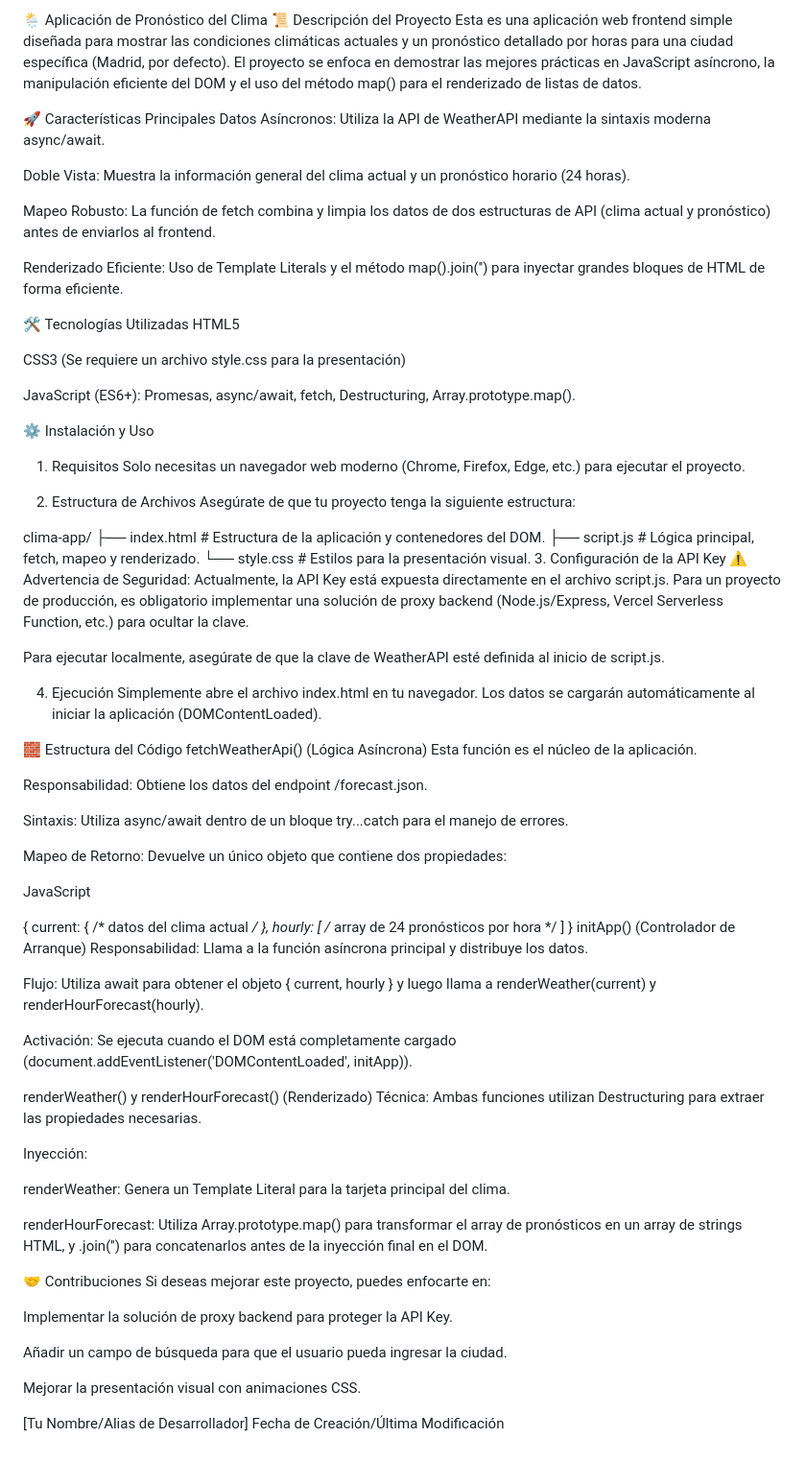
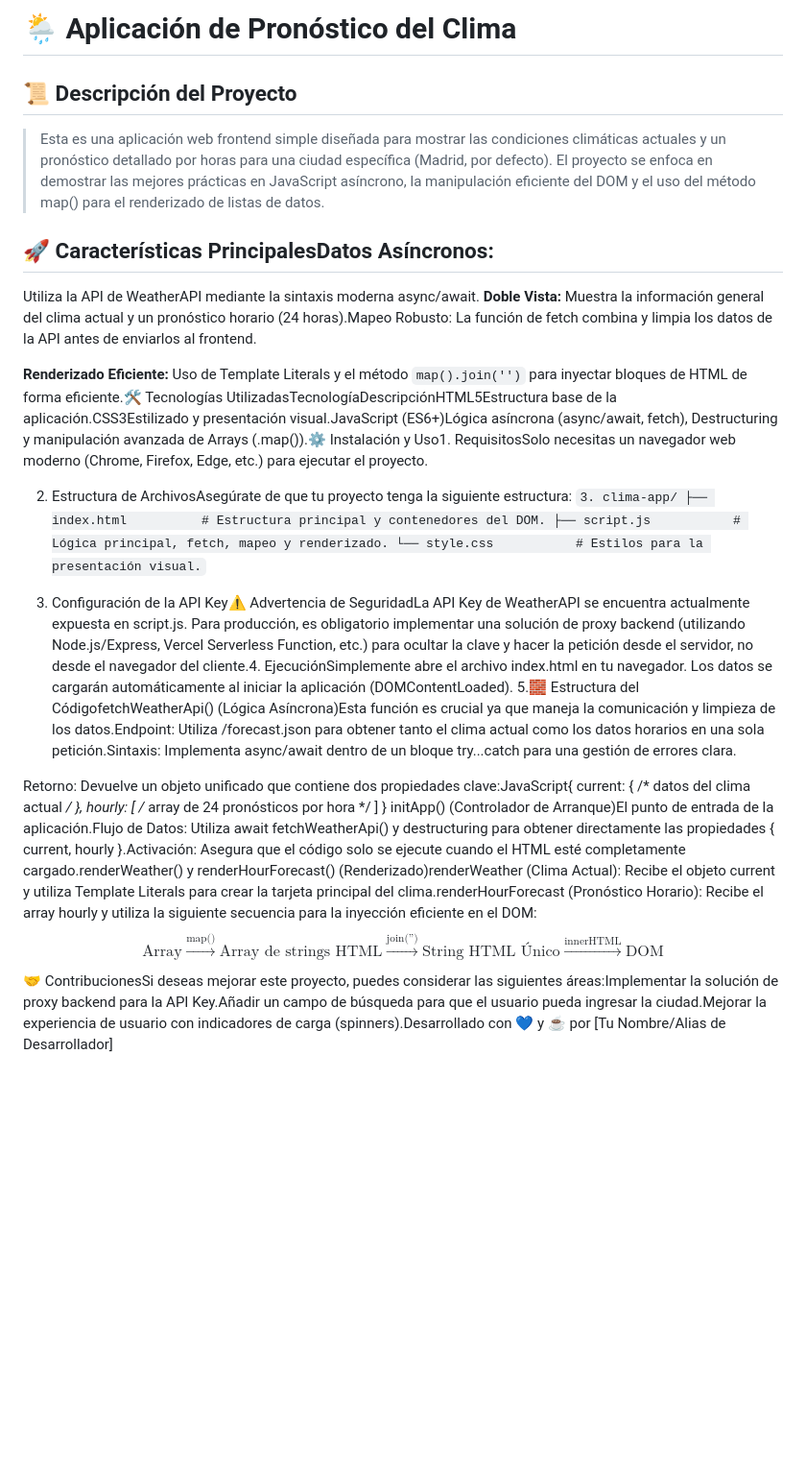
Before and after one commit to FguedezR/project-break-uno, a Markdown page: README.md, the part around the change. Shown at 96% size. Drawn GitHub-style; blank space fills up the shorter version.

Commit message:
Revise README for clarity and structure
Updated the README to enhance project description and structure.

```diff
--- a/README.md
+++ b/README.md
@@ -1,81 +1,28 @@
-🌦️ Aplicación de Pronóstico del Clima
-📜 Descripción del Proyecto
-Esta es una aplicación web frontend simple diseñada para mostrar las condiciones climáticas actuales y un pronóstico detallado por horas para una ciudad específica (Madrid, por defecto). El proyecto se enfoca en demostrar las mejores prácticas en JavaScript asíncrono, la manipulación eficiente del DOM y el uso del método map() para el renderizado de listas de datos.
+# 🌦️ Aplicación de Pronóstico del Clima
 
-🚀 Características Principales
-Datos Asíncronos: Utiliza la API de WeatherAPI mediante la sintaxis moderna async/await.
+## 📜 Descripción del Proyecto
 
-Doble Vista: Muestra la información general del clima actual y un pronóstico horario (24 horas).
+> Esta es una aplicación web frontend simple diseñada para mostrar las condiciones climáticas actuales y un pronóstico detallado por horas para una ciudad específica (Madrid, por defecto).
+> El proyecto se enfoca en demostrar las mejores prácticas en JavaScript asíncrono, la manipulación eficiente del DOM y el uso del método map() para el renderizado de listas de datos.
 
-Mapeo Robusto: La función de fetch combina y limpia los datos de dos estructuras de API (clima actual y pronóstico) antes de enviarlos al frontend.
+## 🚀 Características PrincipalesDatos Asíncronos:
 
-Renderizado Eficiente: Uso de Template Literals y el método map().join('') para inyectar grandes bloques de HTML de forma eficiente.
+Utiliza la API de WeatherAPI mediante la sintaxis moderna async/await.
+**Doble Vista:** Muestra la información general del clima actual y un pronóstico horario (24 horas).Mapeo Robusto: La función de fetch combina y limpia los datos de la API antes de enviarlos al frontend.
 
-🛠️ Tecnologías Utilizadas
-HTML5
+**Renderizado Eficiente:** Uso de Template Literals y el método `map().join('')` para inyectar bloques de HTML de forma eficiente.🛠️ Tecnologías UtilizadasTecnologíaDescripciónHTML5Estructura base de la aplicación.CSS3Estilizado y presentación visual.JavaScript (ES6+)Lógica asíncrona (async/await, fetch), Destructuring y manipulación avanzada de Arrays (.map()).⚙️ Instalación y Uso1. RequisitosSolo necesitas un navegador web moderno (Chrome, Firefox, Edge, etc.) para ejecutar el proyecto.
 
-CSS3 (Se requiere un archivo style.css para la presentación)
+2. Estructura de ArchivosAsegúrate de que tu proyecto tenga la siguiente estructura:
+`3. clima-app/
+├── index.html          # Estructura principal y contenedores del DOM.
+├── script.js           # Lógica principal, fetch, mapeo y renderizado.
+└── style.css           # Estilos para la presentación visual.`
 
-JavaScript (ES6+): Promesas, async/await, fetch, Destructuring, Array.prototype.map().
+4. Configuración de la API Key⚠️ Advertencia de SeguridadLa API Key de WeatherAPI se encuentra actualmente expuesta en script.js. Para producción, es obligatorio implementar una solución de proxy backend (utilizando Node.js/Express, Vercel Serverless Function, etc.) para ocultar la clave y hacer la petición desde el servidor, no desde el navegador del cliente.4. EjecuciónSimplemente abre el archivo index.html en tu navegador. Los datos se cargarán automáticamente al iniciar la aplicación (DOMContentLoaded).
+5.🧱 Estructura del CódigofetchWeatherApi() (Lógica Asíncrona)Esta función es crucial ya que maneja la comunicación y limpieza de los datos.Endpoint: Utiliza /forecast.json para obtener tanto el clima actual como los datos horarios en una sola petición.Sintaxis: Implementa async/await dentro de un bloque try...catch para una gestión de errores clara.
 
-⚙️ Instalación y Uso
-1. Requisitos
-Solo necesitas un navegador web moderno (Chrome, Firefox, Edge, etc.) para ejecutar el proyecto.
-
-2. Estructura de Archivos
-Asegúrate de que tu proyecto tenga la siguiente estructura:
-
-clima-app/
-├── index.html          # Estructura de la aplicación y contenedores del DOM.
-├── script.js           # Lógica principal, fetch, mapeo y renderizado.
-└── style.css           # Estilos para la presentación visual.
-3. Configuración de la API Key
-⚠️ Advertencia de Seguridad: Actualmente, la API Key está expuesta directamente en el archivo script.js. Para un proyecto de producción, es obligatorio implementar una solución de proxy backend (Node.js/Express, Vercel Serverless Function, etc.) para ocultar la clave.
-
-Para ejecutar localmente, asegúrate de que la clave de WeatherAPI esté definida al inicio de script.js.
-
-4. Ejecución
-Simplemente abre el archivo index.html en tu navegador. Los datos se cargarán automáticamente al iniciar la aplicación (DOMContentLoaded).
-
-🧱 Estructura del Código
-fetchWeatherApi() (Lógica Asíncrona)
-Esta función es el núcleo de la aplicación.
-
-Responsabilidad: Obtiene los datos del endpoint /forecast.json.
-
-Sintaxis: Utiliza async/await dentro de un bloque try...catch para el manejo de errores.
-
-Mapeo de Retorno: Devuelve un único objeto que contiene dos propiedades:
-
-JavaScript
-
-{
+Retorno: Devuelve un objeto unificado que contiene dos propiedades clave:JavaScript{
   current: { /* datos del clima actual */ },
   hourly: [ /* array de 24 pronósticos por hora */ ]
 }
-initApp() (Controlador de Arranque)
-Responsabilidad: Llama a la función asíncrona principal y distribuye los datos.
-
-Flujo: Utiliza await para obtener el objeto { current, hourly } y luego llama a renderWeather(current) y renderHourForecast(hourly).
-
-Activación: Se ejecuta cuando el DOM está completamente cargado (document.addEventListener('DOMContentLoaded', initApp)).
-
-renderWeather() y renderHourForecast() (Renderizado)
-Técnica: Ambas funciones utilizan Destructuring para extraer las propiedades necesarias.
-
-Inyección:
-
-renderWeather: Genera un Template Literal para la tarjeta principal del clima.
-
-renderHourForecast: Utiliza Array.prototype.map() para transformar el array de pronósticos en un array de strings HTML, y .join('') para concatenarlos antes de la inyección final en el DOM.
-
-🤝 Contribuciones
-Si deseas mejorar este proyecto, puedes enfocarte en:
-
-Implementar la solución de proxy backend para proteger la API Key.
-
-Añadir un campo de búsqueda para que el usuario pueda ingresar la ciudad.
-
-Mejorar la presentación visual con animaciones CSS.
-
-[Tu Nombre/Alias de Desarrollador] Fecha de Creación/Última Modificación
+initApp() (Controlador de Arranque)El punto de entrada de la aplicación.Flujo de Datos: Utiliza await fetchWeatherApi() y destructuring para obtener directamente las propiedades { current, hourly }.Activación: Asegura que el código solo se ejecute cuando el HTML esté completamente cargado.renderWeather() y renderHourForecast() (Renderizado)renderWeather (Clima Actual): Recibe el objeto current y utiliza Template Literals para crear la tarjeta principal del clima.renderHourForecast (Pronóstico Horario): Recibe el array hourly y utiliza la siguiente secuencia para la inyección eficiente en el DOM:$$\text{Array} \xrightarrow{\text{map()}} \text{Array de strings HTML} \xrightarrow{\text{join('')}} \text{String HTML Único} \xrightarrow{\text{innerHTML}} \text{DOM}$$🤝 ContribucionesSi deseas mejorar este proyecto, puedes considerar las siguientes áreas:Implementar la solución de proxy backend para la API Key.Añadir un campo de búsqueda para que el usuario pueda ingresar la ciudad.Mejorar la experiencia de usuario con indicadores de carga (spinners).Desarrollado con 💙 y ☕ por [Tu Nombre/Alias de Desarrollador]
```
